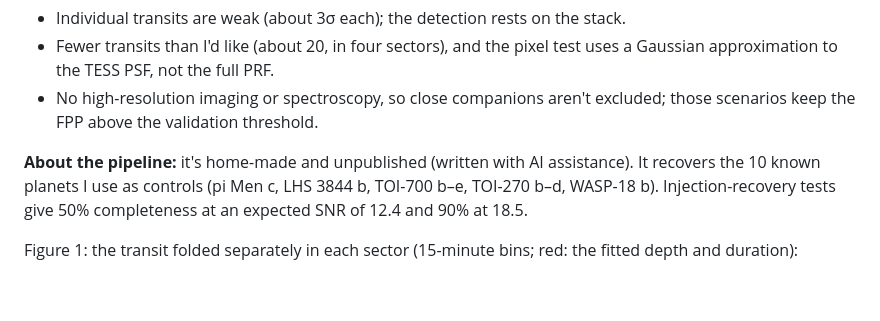
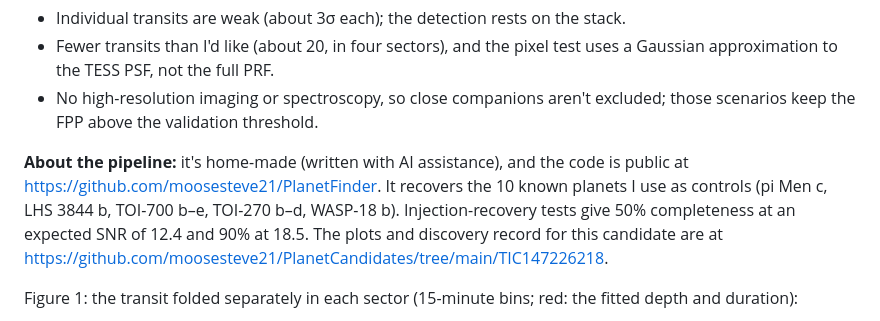
Before and after one commit to moosesteve21/PlanetCandidates, a Markdown page: TIC147226218/pht_talk_post_draft.md, the part around the change. Rendered like a GitHub page; blank space fills up the shorter version.

Commit message:
Drafts link both the PlanetCandidates evidence and the public code repo
Co-Authored-By: Claude Opus 5.5 <noreply@anthropic.com>

```diff
--- a/TIC147226218/pht_talk_post_draft.md
+++ b/TIC147226218/pht_talk_post_draft.md
@@ -57,10 +57,11 @@ your opinions.
 - No high-resolution imaging or spectroscopy, so close companions aren't excluded; those
   scenarios keep the FPP above the validation threshold.
 
-**About the pipeline:** it's home-made and unpublished (written with AI assistance). It
-recovers the 10 known planets I use as controls (pi Men c, LHS 3844 b, TOI-700 b–e,
+**About the pipeline:** it's home-made (written with AI assistance), and the code is
+public at https://github.com/moosesteve21/PlanetFinder. It recovers the 10 known planets I use as controls (pi Men c, LHS 3844 b, TOI-700 b–e,
 TOI-270 b–d, WASP-18 b). Injection-recovery tests give 50% completeness at an expected
-SNR of 12.4 and 90% at 18.5.
+SNR of 12.4 and 90% at 18.5. The plots and discovery record for this candidate are at
+https://github.com/moosesteve21/PlanetCandidates/tree/main/TIC147226218.
 
 Figure 1: the transit folded separately in each sector (15-minute bins; red: the fitted
 depth and duration):
```
Also changed, not shown: TIC143400975/pht_talk_post_draft.md (+5 -3 lines), vsg_email_draft.md (+2 -2 lines).
